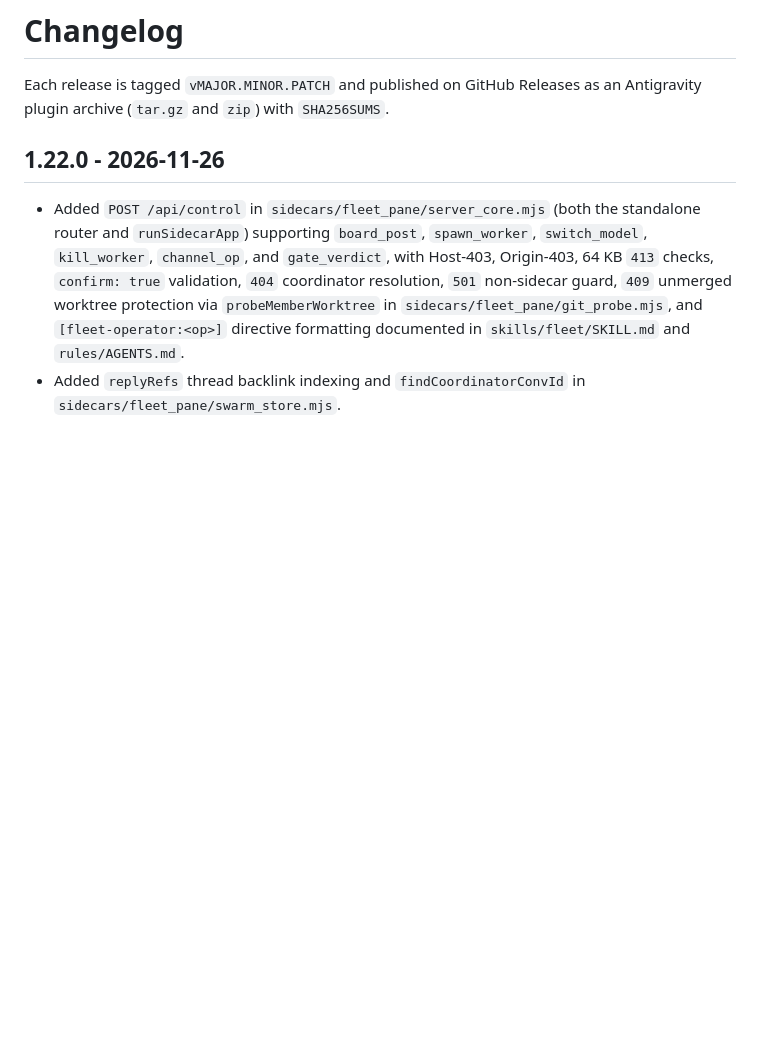
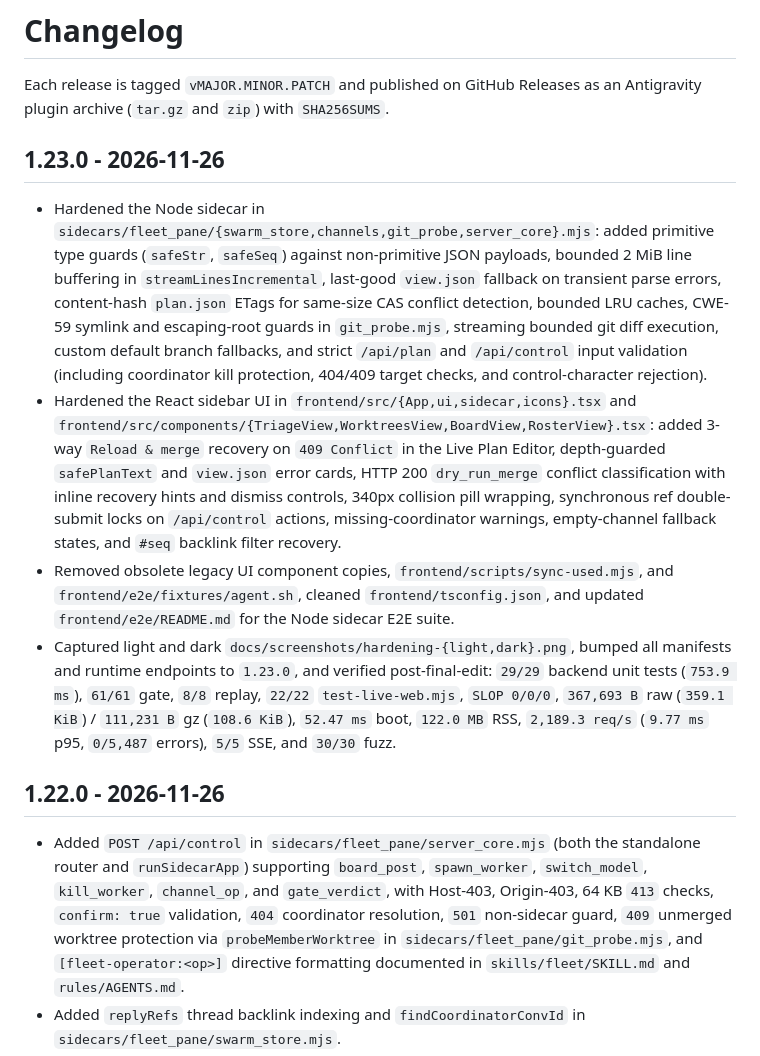
Before and after one commit to cayleb-james2008/dsh-fleet, a Markdown page: CHANGELOG.md, the part around the change. Drawn GitHub-style; blank space fills up the shorter version.

```diff
--- a/CHANGELOG.md
+++ b/CHANGELOG.md
@@ -2,6 +2,13 @@
 
 Each release is tagged `vMAJOR.MINOR.PATCH` and published on GitHub Releases as an
 Antigravity plugin archive (`tar.gz` and `zip`) with `SHA256SUMS`.
+
+## 1.23.0 - 2026-11-26
+
+- Hardened the Node sidecar in `sidecars/fleet_pane/{swarm_store,channels,git_probe,server_core}.mjs`: added primitive type guards (`safeStr`, `safeSeq`) against non-primitive JSON payloads, bounded 2 MiB line buffering in `streamLinesIncremental`, last-good `view.json` fallback on transient parse errors, content-hash `plan.json` ETags for same-size CAS conflict detection, bounded LRU caches, CWE-59 symlink and escaping-root guards in `git_probe.mjs`, streaming bounded git diff execution, custom default branch fallbacks, and strict `/api/plan` and `/api/control` input validation (including coordinator kill protection, 404/409 target checks, and control-character rejection).
+- Hardened the React sidebar UI in `frontend/src/{App,ui,sidecar,icons}.tsx` and `frontend/src/components/{TriageView,WorktreesView,BoardView,RosterView}.tsx`: added 3-way `Reload & merge` recovery on `409 Conflict` in the Live Plan Editor, depth-guarded `safePlanText` and `view.json` error cards, HTTP 200 `dry_run_merge` conflict classification with inline recovery hints and dismiss controls, 340px collision pill wrapping, synchronous ref double-submit locks on `/api/control` actions, missing-coordinator warnings, empty-channel fallback states, and `#seq` backlink filter recovery.
+- Removed obsolete legacy UI component copies, `frontend/scripts/sync-used.mjs`, and `frontend/e2e/fixtures/agent.sh`, cleaned `frontend/tsconfig.json`, and updated `frontend/e2e/README.md` for the Node sidecar E2E suite.
+- Captured light and dark `docs/screenshots/hardening-{light,dark}.png`, bumped all manifests and runtime endpoints to `1.23.0`, and verified post-final-edit: `29/29` backend unit tests (`753.9 ms`), `61/61` gate, `8/8` replay, `22/22` `test-live-web.mjs`, `SLOP 0/0/0`, `367,693 B` raw (`359.1 KiB`) / `111,231 B` gz (`108.6 KiB`), `52.47 ms` boot, `122.0 MB` RSS, `2,189.3 req/s` (`9.77 ms` p95, `0/5,487` errors), `5/5` SSE, and `30/30` fuzz.
 
 ## 1.22.0 - 2026-11-26
 
```
Also changed, not shown: README.md (+13 -13 lines), docs/screenshots/hardening-dark.png (added), docs/screenshots/hardening-light.png (added), 11 other files.
